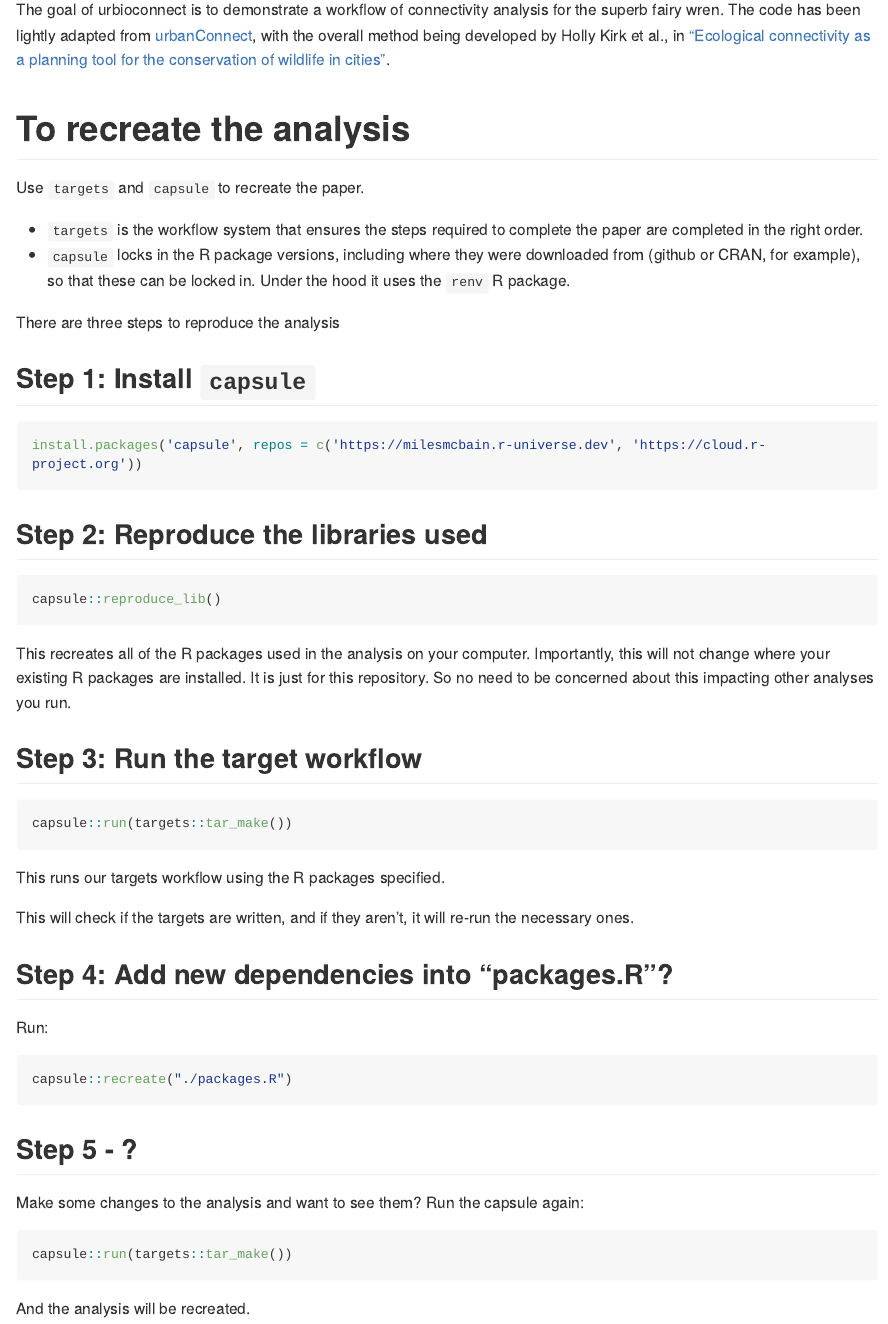
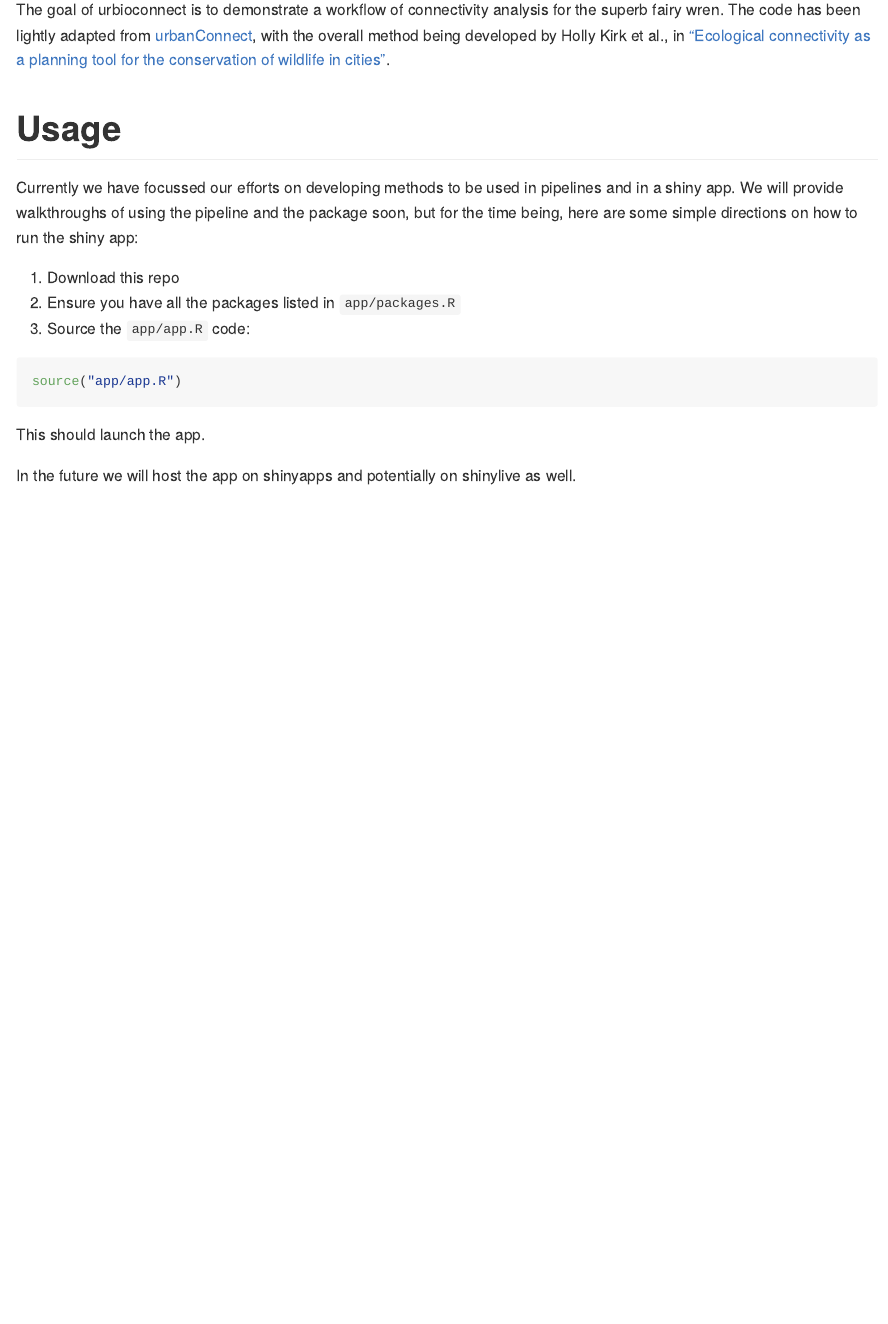
Before and after one commit to urbio-ecology/superb-connectivity, an R Markdown document (README.Rmd): the page in a window 1100 px wide, from 110 px down. The pictures show the output file README.md that the author committed with the source, drawn offline in the style of GitHub; long lines of code are wrapped.

Commit message:
Cleaning up README, tidying up other examples

````diff
--- a/README.Rmd
+++ b/README.Rmd
@@ -19,61 +19,18 @@ knitr::opts_chunk$set(
 
 The goal of urbioconnect is to demonstrate a workflow of connectivity analysis for the superb fairy wren. The code has been lightly adapted from [urbanConnect](https://github.com/urbio-ecology/urbanConnect), with the overall method being developed by Holly Kirk et al., in ["Ecological connectivity as a planning tool for the conservation of wildlife in cities"](https://www.sciencedirect.com/science/article/pii/S2215016122003636?via%3Dihub).
 
-# To recreate the analysis
+# Usage
 
-Use `targets` and `capsule` to recreate the paper.
+Currently we have focussed our efforts on developing methods to be used in pipelines and in a shiny app. We will provide walkthroughs of using the pipeline and the package soon, but for the time being, here are some simple directions on how to run the shiny app:
 
--   `targets` is the workflow system that ensures the steps required to
-    complete the paper are completed in the right order.
--   `capsule` locks in the R package versions, including where they were
-    downloaded from (github or CRAN, for example), so that these can be
-    locked in. Under the hood it uses the `renv` R package.
+1. Download this repo
+2. Ensure you have all the packages listed in `app/packages.R`
+2. Source the `app/app.R` code:
 
-There are three steps to reproduce the analysis
-
-## Step 1: Install `capsule`
-
-``` r
-install.packages('capsule', repos = c('https://milesmcbain.r-universe.dev', 'https://cloud.r-project.org'))
+```r
+source("app/app.R")
 ```
 
-## Step 2: Reproduce the libraries used
+This should launch the app.
 
-``` r
-capsule::reproduce_lib()
-```
-
-This recreates all of the R packages used in the analysis on your
-computer. Importantly, this will not change where your existing R
-packages are installed. It is just for this repository. So no need to be
-concerned about this impacting other analyses you run.
-
-## Step 3: Run the target workflow
-
-``` r
-capsule::run(targets::tar_make())
-```
-
-This runs our targets workflow using the R packages specified.
-
-This will check if the targets are written, and if they aren’t, it will
-re-run the necessary ones.
-
-## Step 4: Add new dependencies into "packages.R"?
-
-Run:
-
-``` r
-capsule::recreate("./packages.R")
-```
-
-## Step 5 - ?
-
-Make some changes to the analysis and want to see them? Run the capsule
-again:
-
-``` r
-capsule::run(targets::tar_make())
-```
-
-And the analysis will be recreated.
+In the future we will host the app on shinyapps and potentially on shinylive as well.
--- a/app/app.R
+++ b/app/app.R
@@ -1,4 +1,4 @@
-source(here("app/packages.R"))
+source(here::here("app/packages.R"))
 source(here("app/colours.R"))
 source(here("app/ui.R"))
 source(here("app/server.R"))
````
Also changed, not shown: app/UPLOAD_GUIDE.md (deleted, +0 -59 lines), README.md, inst/demos/compare-rast-vect.qmd (renamed from vignettes/compare-rast-vect.qmd), inst/demos/demo-fairy-wren.qmd (renamed from vignettes/demo-fairy-wren.qmd), inst/scratch/example.R (renamed from scratch/example.R), inst/scratch/raster-loo-fairy-wren.r (renamed from scratch/raster-loo-fairy-wren.r), inst/scratch/scratch.R (renamed from scratch/scratch.R), inst/scratch/terra-fairy-wren.r (renamed from scratch/terra-fairy-wren.r), inst/targets/README.md (added), app/app.R (2 more changed lines), 4 other files.
